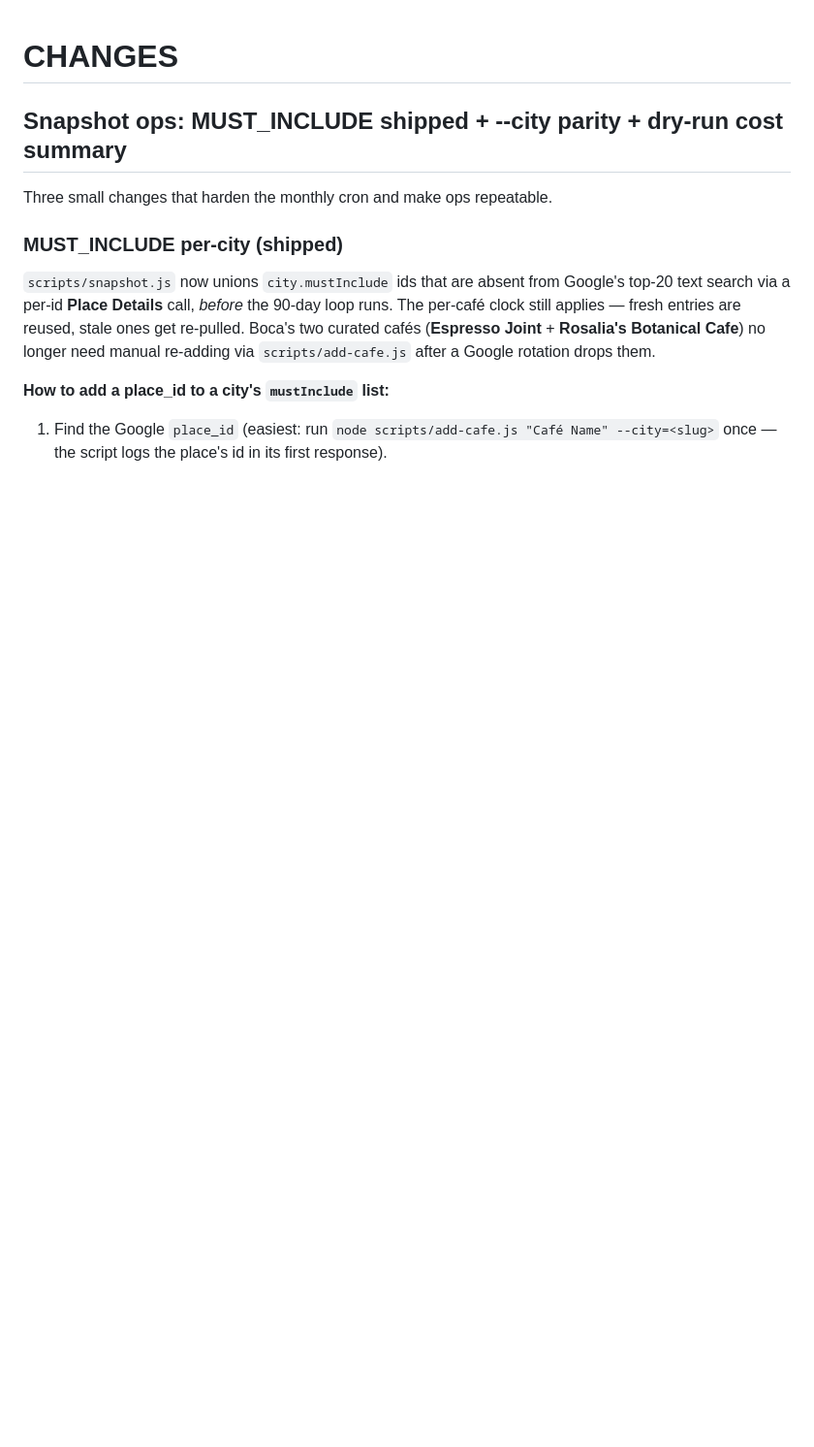
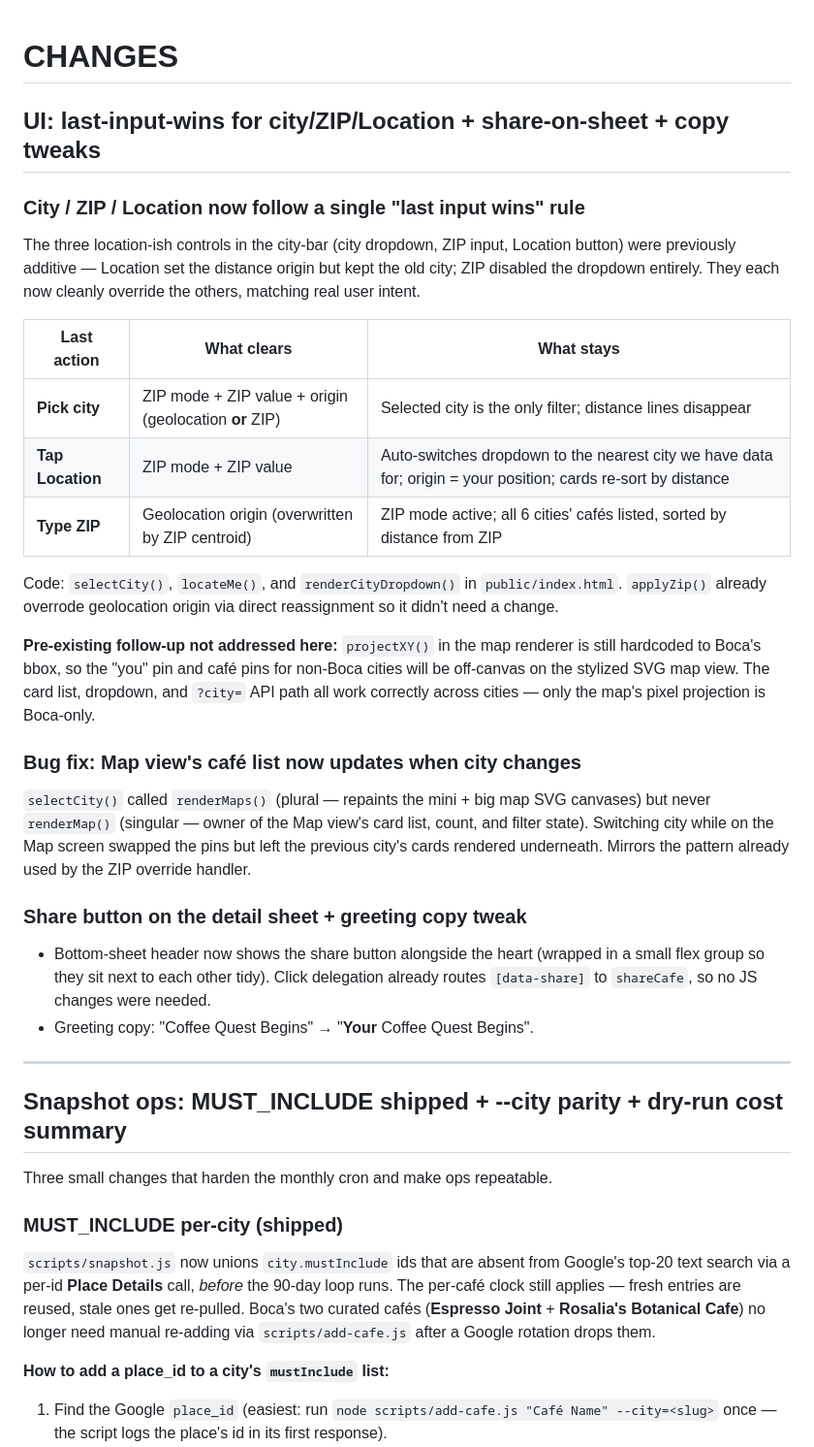
Before and after one commit to Zshrem1974/joequest, a Markdown page: CHANGES.md, the part around the change. Shown at 97% size. GitHub-like rendering; blank space fills up the shorter version.

Commit message:
CHANGES: document last-input-wins rule + map-list fix + share-on-sheet
New top section covers this session's three UI/UX changes:
- City / ZIP / Location override rule (with the precedence table)
- Map view's café list now updates on city change
- Share button on the detail sheet + greeting copy tweak

Flags the pre-existing Boca-hardcoded projectXY as a known follow-up.

```diff
--- a/CHANGES.md
+++ b/CHANGES.md
@@ -1,4 +1,49 @@
 # CHANGES
+
+## UI: last-input-wins for city/ZIP/Location + share-on-sheet + copy tweaks
+
+### City / ZIP / Location now follow a single "last input wins" rule
+
+The three location-ish controls in the city-bar (city dropdown, ZIP
+input, Location button) were previously additive — Location set the
+distance origin but kept the old city; ZIP disabled the dropdown
+entirely. They each now cleanly override the others, matching real
+user intent.
+
+| Last action | What clears | What stays |
+|---|---|---|
+| **Pick city** | ZIP mode + ZIP value + origin (geolocation **or** ZIP) | Selected city is the only filter; distance lines disappear |
+| **Tap Location** | ZIP mode + ZIP value | Auto-switches dropdown to the nearest city we have data for; origin = your position; cards re-sort by distance |
+| **Type ZIP** | Geolocation origin (overwritten by ZIP centroid) | ZIP mode active; all 6 cities' cafés listed, sorted by distance from ZIP |
+
+Code: `selectCity()`, `locateMe()`, and `renderCityDropdown()` in
+`public/index.html`. `applyZip()` already overrode geolocation origin
+via direct reassignment so it didn't need a change.
+
+**Pre-existing follow-up not addressed here:** `projectXY()` in the map
+renderer is still hardcoded to Boca's bbox, so the "you" pin and café
+pins for non-Boca cities will be off-canvas on the stylized SVG map
+view. The card list, dropdown, and `?city=` API path all work correctly
+across cities — only the map's pixel projection is Boca-only.
+
+### Bug fix: Map view's café list now updates when city changes
+
+`selectCity()` called `renderMaps()` (plural — repaints the mini + big
+map SVG canvases) but never `renderMap()` (singular — owner of the
+Map view's card list, count, and filter state). Switching city while
+on the Map screen swapped the pins but left the previous city's cards
+rendered underneath. Mirrors the pattern already used by the ZIP
+override handler.
+
+### Share button on the detail sheet + greeting copy tweak
+
+* Bottom-sheet header now shows the share button alongside the heart
+  (wrapped in a small flex group so they sit next to each other tidy).
+  Click delegation already routes `[data-share]` to `shareCafe`, so no
+  JS changes were needed.
+* Greeting copy: "Coffee Quest Begins" → "**Your** Coffee Quest Begins".
+
+---
 
 ## Snapshot ops: MUST_INCLUDE shipped + --city parity + dry-run cost summary
 
```
